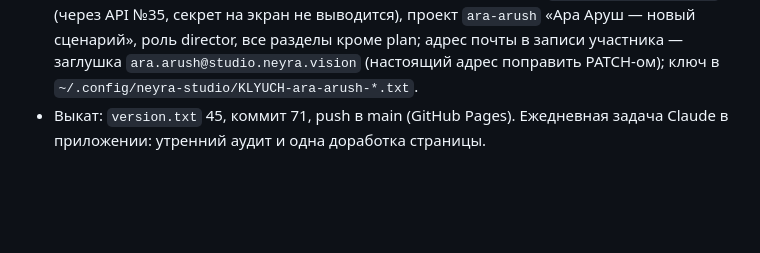
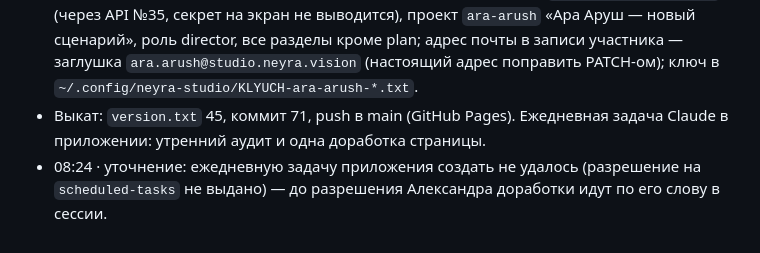
Before and after one commit to colibrigroupid-dev/studio-neyra-vision, a Markdown page: ZHURNAL.md, the part around the change. Rendered like a GitHub page; blank space fills up the shorter version.

Commit message:
71a: журнал — уточнение про ежедневную задачу
Co-Authored-By: Claude Fable 5.1 <noreply@anthropic.com>

```diff
--- a/ZHURNAL.md
+++ b/ZHURNAL.md
@@ -247,3 +247,4 @@
 - **Блокер «10/10»: ключа модели нет ни на маке (`~/.config/neyra-studio/key`), ни на сервере (`/root/.config/neyra-studio/key`) — NEYRA нигде не отвечает.** Положить ключ и запустить `tools/server-deploy.sh` (он копирует ключ на сервер) — Александр.
 - По просьбе Александра выпущен ключ для Ара Аруш: инструмент `tools/vydat-klyuch.py` (через API №35, секрет на экран не выводится), проект `ara-arush` «Ара Аруш — новый сценарий», роль director, все разделы кроме plan; адрес почты в записи участника — заглушка `ara.arush@studio.neyra.vision` (настоящий адрес поправить PATCH-ом); ключ в `~/.config/neyra-studio/KLYUCH-ara-arush-*.txt`.
 - Выкат: `version.txt` 45, коммит 71, push в main (GitHub Pages). Ежедневная задача Claude в приложении: утренний аудит и одна доработка страницы.
+- 08:24 · уточнение: ежедневную задачу приложения создать не удалось (разрешение на `scheduled-tasks` не выдано) — до разрешения Александра доработки идут по его слову в сессии.
```
